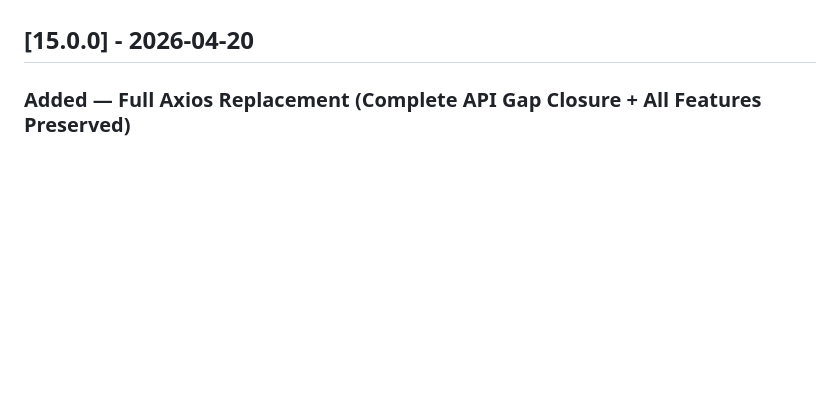
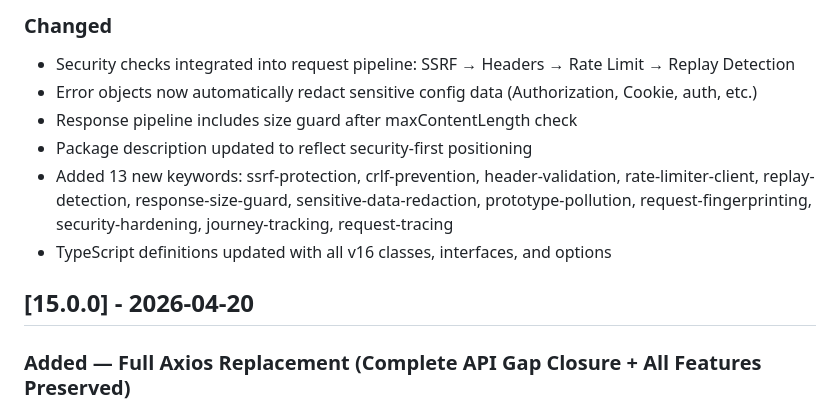
Before and after one commit to api-bridges/Api_bridge, a Markdown page: CHANGELOG.md, the part around one of its changes. Drawn GitHub-style; blank space fills up the shorter version.

```diff
--- a/CHANGELOG.md
+++ b/CHANGELOG.md
@@ -7,3 +68,10 @@ and this project adheres to [Semantic Versioning](https://semver.org/spec/v2.0.0
+### Changed
+- Security checks integrated into request pipeline: SSRF → Headers → Rate Limit → Replay Detection
+- Error objects now automatically redact sensitive config data (Authorization, Cookie, auth, etc.)
+- Response pipeline includes size guard after maxContentLength check
+- Package description updated to reflect security-first positioning
+- Added 13 new keywords: ssrf-protection, crlf-prevention, header-validation, rate-limiter-client, replay-detection, response-size-guard, sensitive-data-redaction, prototype-pollution, request-fingerprinting, security-hardening, journey-tracking, request-tracing
+- TypeScript definitions updated with all v16 classes, interfaces, and options
 
 ## [15.0.0] - 2026-04-20
 
```
Also changed, not shown: other parts of CHANGELOG.md (+61 -0 lines).
